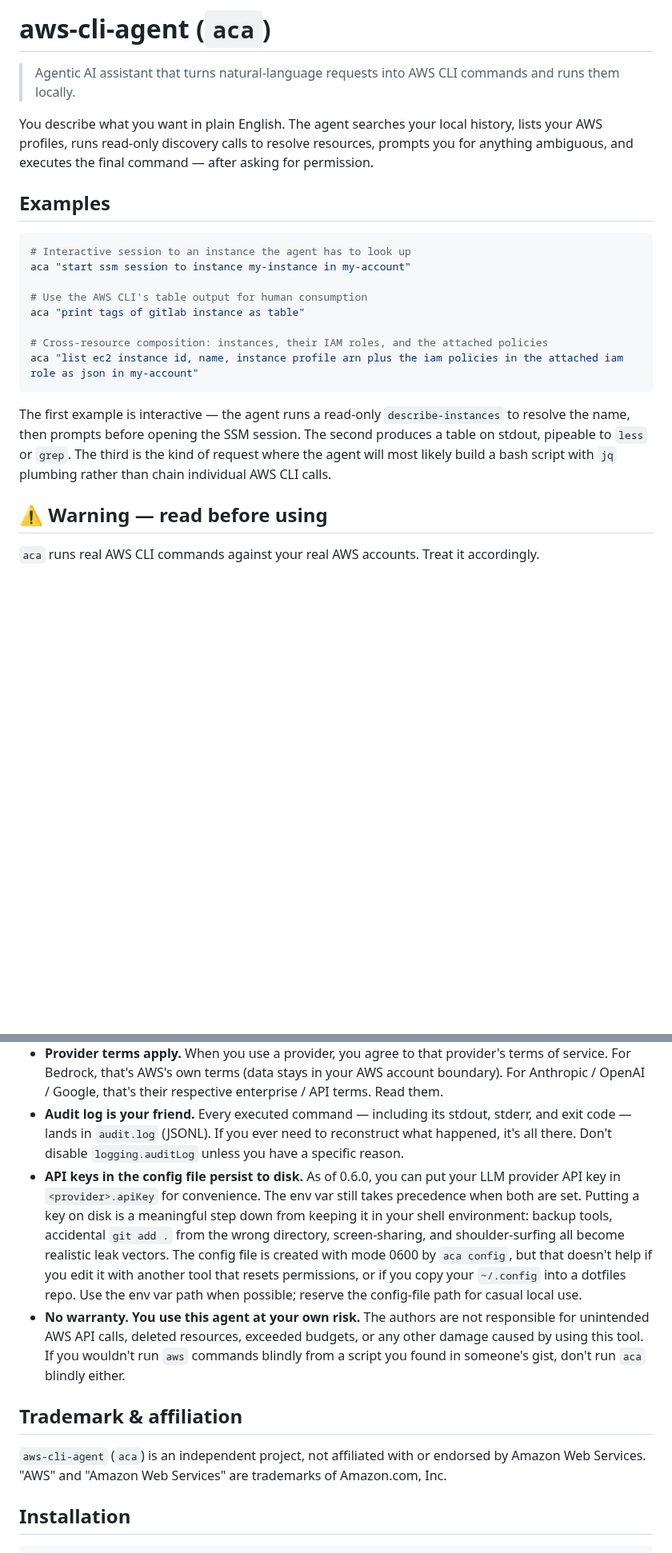
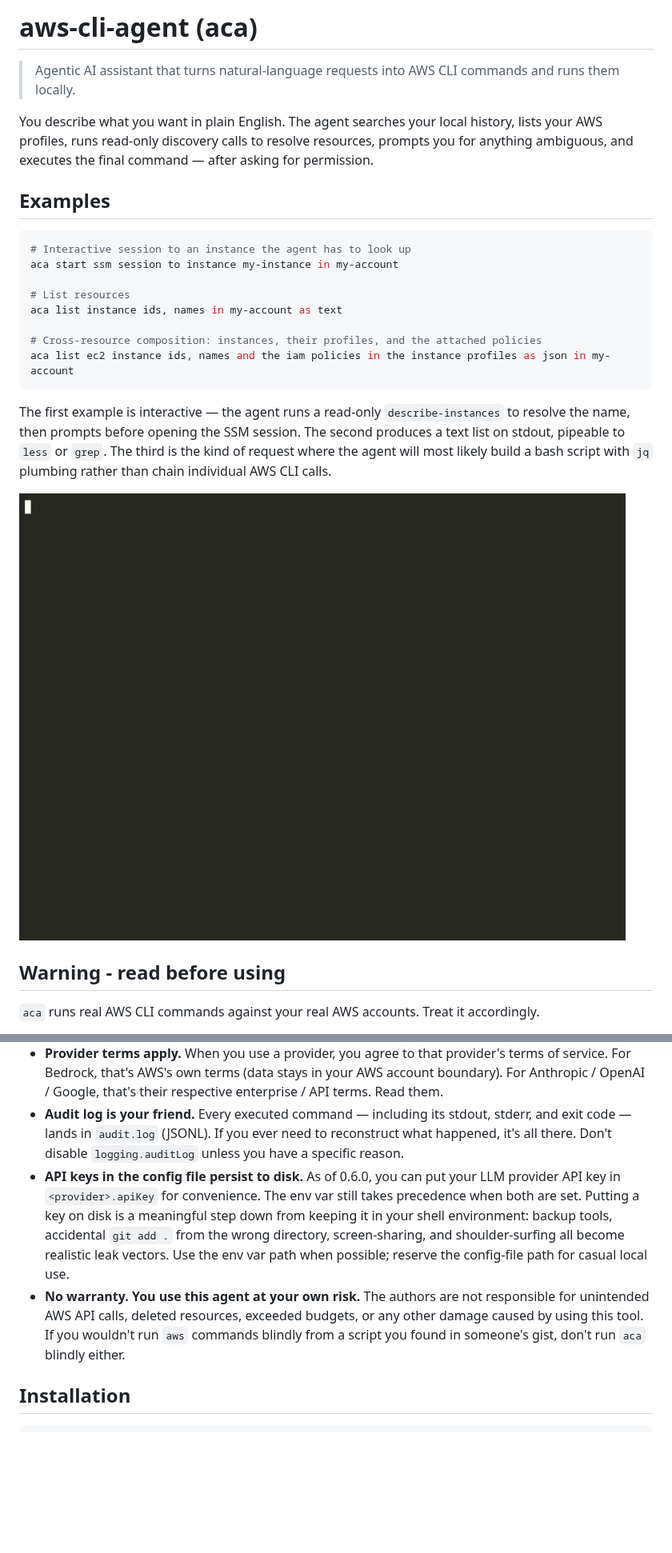
Before and after one commit to trstnk/aws-cli-agent, a Markdown page: README.md, 2 parts joined by grey strips. Shown at 80% size. GitHub-like rendering; pictures changed too: resources/aca-demo-v0.6.1.gif (added); blank space fills up the shorter version.

Commit message:
chore: minor changes in README.md

````diff
--- a/README.md
+++ b/README.md
@@ -1,4 +1,4 @@
-# aws-cli-agent (`aca`)
+# aws-cli-agent (aca)
 
 > Agentic AI assistant that turns natural-language requests into AWS CLI commands and runs them locally.
 
@@ -8,18 +8,20 @@ You describe what you want in plain English. The agent searches your local histo
 
 ```bash
 # Interactive session to an instance the agent has to look up
-aca "start ssm session to instance my-instance in my-account"
+aca start ssm session to instance my-instance in my-account
 
-# Use the AWS CLI's table output for human consumption
-aca "print tags of gitlab instance as table"
+# List resources
+aca list instance ids, names in my-account as text
 
-# Cross-resource composition: instances, their IAM roles, and the attached policies
-aca "list ec2 instance id, name, instance profile arn plus the iam policies in the attached iam role as json in my-account"
+# Cross-resource composition: instances, their profiles, and the attached policies
+aca list ec2 instance ids, names and the iam policies in the instance profiles as json in my-account
 ```
 
-The first example is interactive — the agent runs a read-only `describe-instances` to resolve the name, then prompts before opening the SSM session. The second produces a table on stdout, pipeable to `less` or `grep`. The third is the kind of request where the agent will most likely build a bash script with `jq` plumbing rather than chain individual AWS CLI calls.
+The first example is interactive — the agent runs a read-only `describe-instances` to resolve the name, then prompts before opening the SSM session. The second produces a text list on stdout, pipeable to `less` or `grep`. The third is the kind of request where the agent will most likely build a bash script with `jq` plumbing rather than chain individual AWS CLI calls.
 
-## ⚠️ Warning — read before using
+![aca Demo](resources/aca-demo-v0.6.1.gif)
+
+## Warning - read before using
 
 `aca` runs real AWS CLI commands against your real AWS accounts. Treat it accordingly.
 
@@ -31,14 +33,8 @@ The first example is interactive — the agent runs a read-only `describe-instan
 - **Your prompts go to the model provider.** AWS CLI output is fed back to the model as part of subsequent steps. That means resource names, instance IDs, tag values, and any other data that appears in command output is transmitted to Anthropic / OpenAI / Google / Bedrock (depending on your provider choice). The provider does not retain this data beyond the request itself (and the cache TTL, ~5 minutes for cached prefixes), but **confirm this is compatible with the policies you have to respect** before pointing `aca` at sensitive accounts.
 - **Provider terms apply.** When you use a provider, you agree to that provider's terms of service. For Bedrock, that's AWS's own terms (data stays in your AWS account boundary). For Anthropic / OpenAI / Google, that's their respective enterprise / API terms. Read them.
 - **Audit log is your friend.** Every executed command — including its stdout, stderr, and exit code — lands in `audit.log` (JSONL). If you ever need to reconstruct what happened, it's all there. Don't disable `logging.auditLog` unless you have a specific reason.
-- **API keys in the config file persist to disk.** As of 0.6.0, you can put your LLM provider API key in `<provider>.apiKey` for convenience. The env var still takes precedence when both are set. Putting a key on disk is a meaningful step down from keeping it in your shell environment: backup tools, accidental `git add .` from the wrong directory, screen-sharing, and shoulder-surfing all become realistic leak vectors. The config file is created with mode 0600 by `aca config`, but that doesn't help if you edit it with another tool that resets permissions, or if you copy your `~/.config` into a dotfiles repo. Use the env var path when possible; reserve the config-file path for casual local use.
+- **API keys in the config file persist to disk.** As of 0.6.0, you can put your LLM provider API key in `<provider>.apiKey` for convenience. The env var still takes precedence when both are set. Putting a key on disk is a meaningful step down from keeping it in your shell environment: backup tools, accidental `git add .` from the wrong directory, screen-sharing, and shoulder-surfing all become realistic leak vectors. Use the env var path when possible; reserve the config-file path for casual local use.
 - **No warranty.** **You use this agent at your own risk.** The authors are not responsible for unintended AWS API calls, deleted resources, exceeded budgets, or any other damage caused by using this tool. If you wouldn't run `aws` commands blindly from a script you found in someone's gist, don't run `aca` blindly either.
-
-## Trademark & affiliation
-
-`aws-cli-agent` (`aca`) is an independent project, not affiliated with or
-endorsed by Amazon Web Services. "AWS" and "Amazon Web Services" are
-trademarks of Amazon.com, Inc.
 
 ## Installation
 
````
Also changed, not shown: other parts of README.md (+27 -21 lines), CHANGELOG.md (+6 -0 lines), resources/asciinema.md (added, +15 -0 lines), 4 other files.
